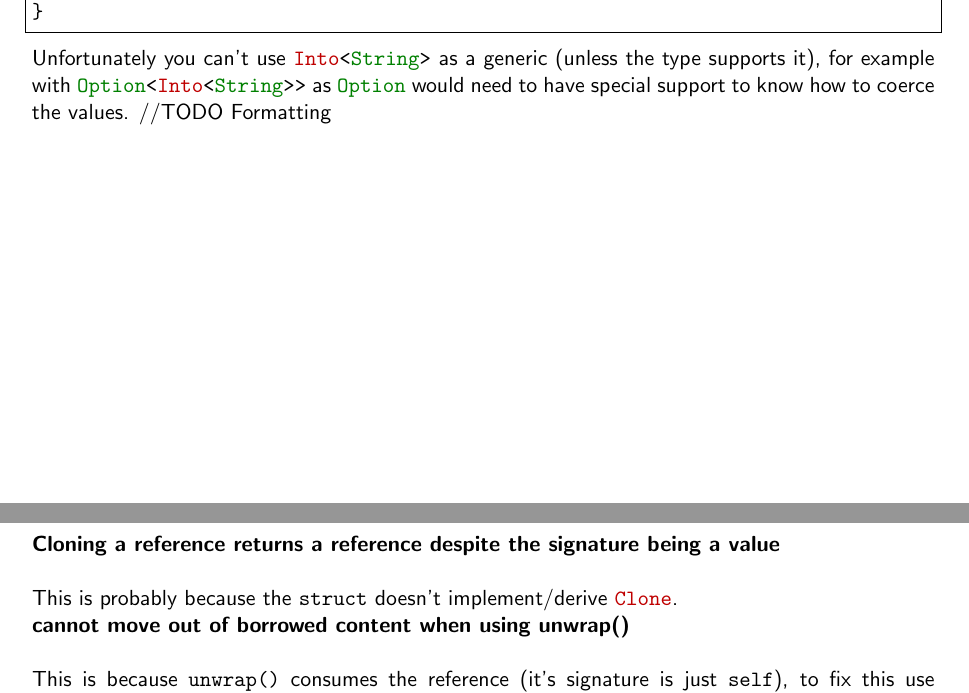
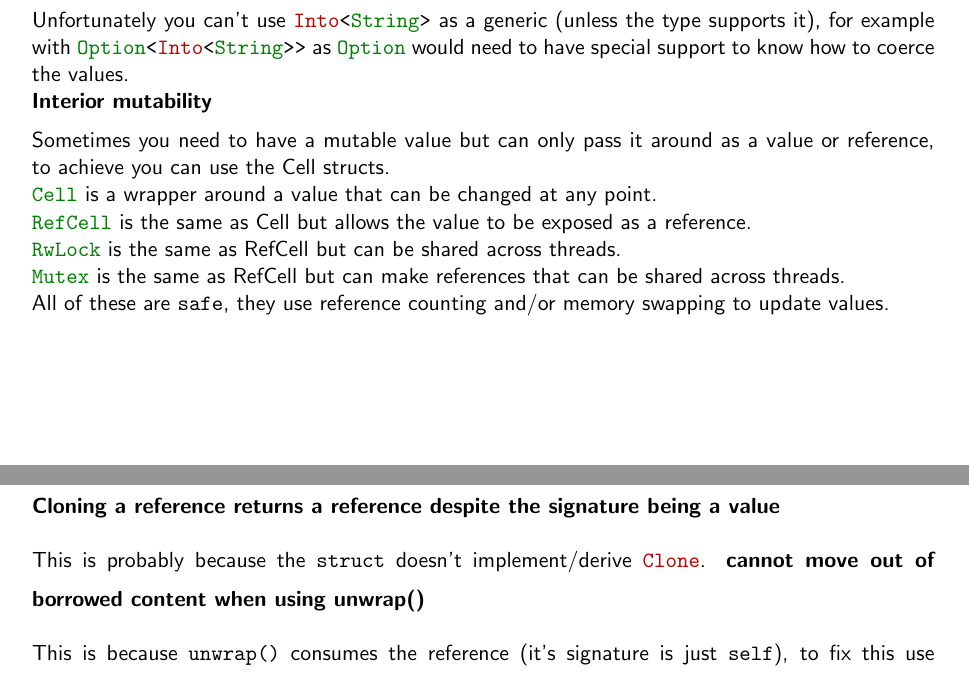
Before and after one commit to emmabritton/kotlin-rust-guide, a LaTeX document (rust guide.tex): two parts of pages 25 and 26 of 27, joined at a grey line, cut at the place of the change. Compiled offline with pdfLaTeX.

Commit message:
Add section about interior mutablitity

```diff
--- a/rust guide.tex
+++ b/rust guide.tex
@@ -1072,7 +1072,21 @@ fn print<S: Into<String>>(value: S) {
 }
 \end{lstlisting}
 Unfortunately you can't use \lstinline[language=Rust]{Into<String>} as a generic (unless the type supports it), for example with \lstinline[language=Rust]{Option<Into<String>>} as \lstinline[language=Rust]{Option} would need to have special support to know how to coerce the values.
-//TODO Formatting
+\newline
+\medskip
+\textbf{Interior mutability}
+\newline
+Sometimes you need to have a mutable value but can only pass it around as a value or reference, to achieve you can use the Cell structs.
+
+\lstinline[language=Rust]{Cell} is a wrapper around a value that can be changed at any point.
+\newline
+\lstinline[language=Rust]{RefCell} is the same as Cell but allows the value to be exposed as a reference.
+\newline
+\lstinline[language=Rust]{RwLock} is the same as RefCell but can be shared across threads.
+\newline
+\lstinline[language=Rust]{Mutex} is the same as RefCell but can make references that can be shared across threads.
+
+All of these are \lstinline{safe}, they use reference counting and/or memory swapping to update values.
 
 \newpage
 \section{Common bugs/issues}
@@ -1081,9 +1095,7 @@ Unfortunately you can't use \lstinline[language=Rust]{Into<String>} as a generic
 \newline
 
 This is probably because the \lstinline[language=Rust]{struct} doesn't implement/derive \lstinline[language=Rust]{Clone}.
-
-\newline
-\newline
+\medskip
 \textbf{cannot move out of borrowed content when using unwrap()}
 \newline
 
```
